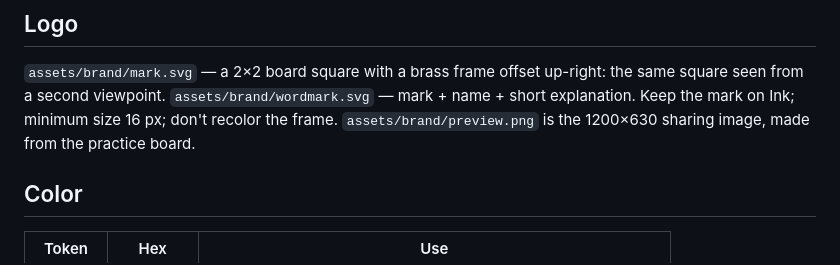
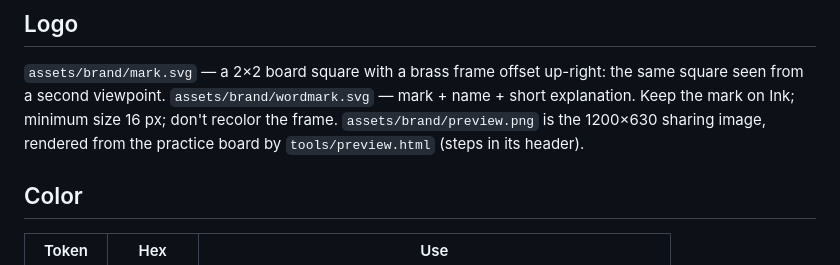
Before and after one commit to comino/LibreChessVR, a Markdown page: BRAND.md, the part around the change. Rendered like a GitHub page.

Commit message:
Copy: VR panel, VR menu, wordmark and sharing image say "No install, just chess in VR"; preview.png rendered by tools/preview.html. CACHE v32. PRJ-55

```diff
--- a/BRAND.md
+++ b/BRAND.md
@@ -34,7 +34,8 @@ live in one place: `src/theme.js` (3D + canvas UI) mirrored as CSS variables in
 `assets/brand/mark.svg` — a 2×2 board square with a brass frame offset up-right: the same square
 seen from a second viewpoint. `assets/brand/wordmark.svg` — mark + name + short explanation.
 Keep the mark on Ink; minimum size 16 px; don't recolor the frame.
-`assets/brand/preview.png` is the 1200×630 sharing image, made from the practice board.
+`assets/brand/preview.png` is the 1200×630 sharing image, rendered from the practice board by
+`tools/preview.html` (steps in its header).
 
 ## Color
 
```
Also changed, not shown: CHANGELOG.md (+2 -0 lines), README.md (+1 -1 lines), assets/brand/preview.png, 6 other files.
